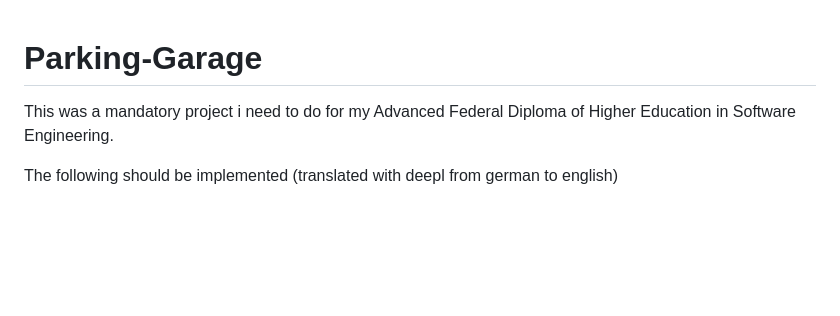
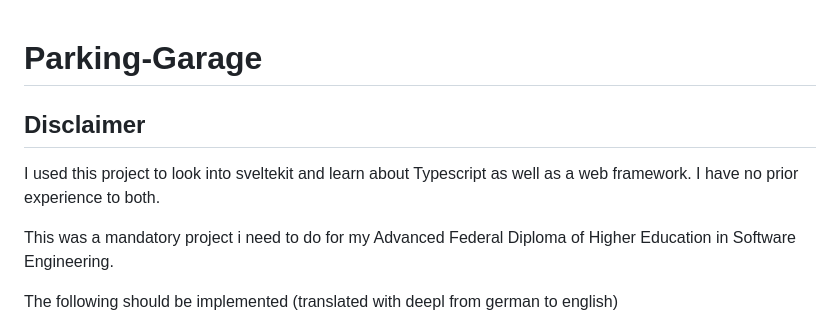
Before and after one commit to DaAlbrecht/parking-garage, a Markdown page: README.md, the part around the change. Rendered like a GitHub page; blank space fills up the shorter version.

Commit message:
ADD: disclaimer

```diff
--- a/README.md
+++ b/README.md
@@ -1,4 +1,9 @@
+
 # Parking-Garage
+
+## Disclaimer
+
+I used this project to look into sveltekit and learn about Typescript as well as a web framework. I have no prior experience to both.
 
 This was a mandatory project i need to do for my  Advanced Federal Diploma of Higher Education in Software Engineering.
 
```
